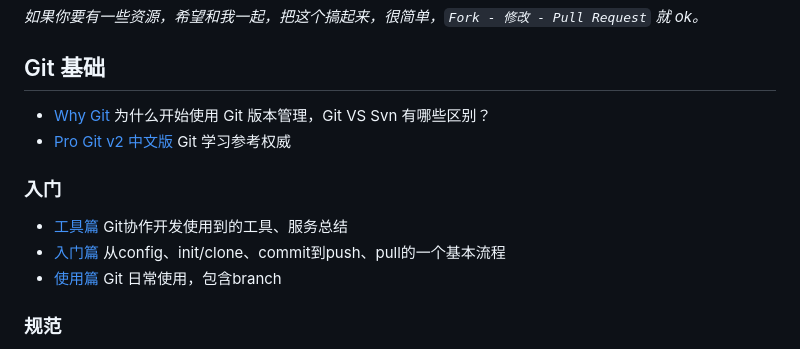
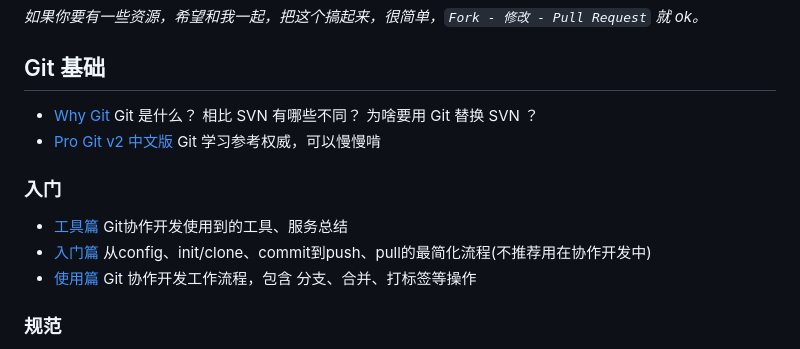
Before and after one commit to twotwo/learn-git, a Markdown page: readme.md, the part around the change. Rendered like a GitHub page.

```diff
--- a/readme.md
+++ b/readme.md
@@ -8,13 +8,13 @@ Git团队培训与实践材料，基于Git的协作开发
 
 ## Git 基础
 
-- [Why Git](why-git.md) 为什么开始使用 Git 版本管理，Git VS Svn 有哪些区别？
-- [Pro Git v2 中文版](https://git-scm.com/book/zh/v2) Git 学习参考权威
+- [Why Git](why-git.md) Git 是什么？ 相比 SVN 有哪些不同？ 为啥要用 Git 替换 SVN ？
+- [Pro Git v2 中文版](https://git-scm.com/book/zh/v2) Git 学习参考权威，可以慢慢啃
 
 ### 入门
 - [工具篇](git-tools.md) Git协作开发使用到的工具、服务总结
-- [入门篇](primer.md) 从config、init/clone、commit到push、pull的一个基本流程
-- [使用篇](git-process.md) Git 日常使用，包含branch
+- [入门篇](primer.md) 从config、init/clone、commit到push、pull的最简化流程(不推荐用在协作开发中)
+- [使用篇](git-process.md) Git 协作开发工作流程，包含 分支、合并、打标签等操作
 
 ### 规范
 - [提交信息书写规则](git-commit.md) Git协作开发使用到的工具、服务总结
```
Also changed, not shown: primer.md (+7 -1 lines), why-git.md (+6 -2 lines), images/why-git.png (added).
